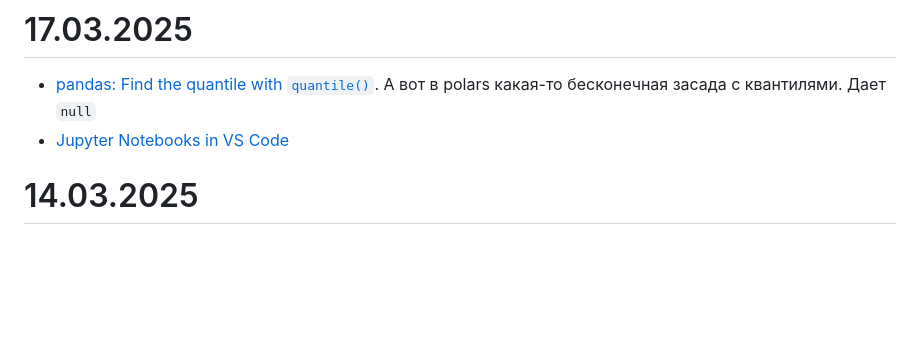
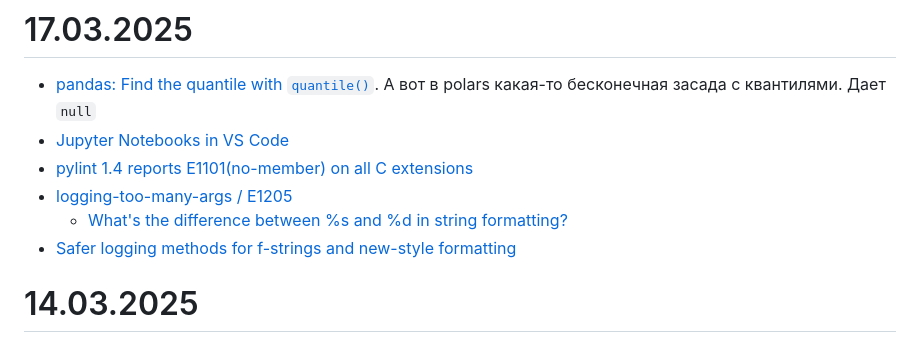
Before and after one commit to iMissile/Self.Writing, a Markdown page: Notes/python_lang.md, the part around the change. GitHub-like rendering; blank space fills up the shorter version.

Commit message:
[wip] новые ссылки

```diff
--- a/Notes/python_lang.md
+++ b/Notes/python_lang.md
@@ -364,6 +364,10 @@ And as always, make sure to save the installation commands with version-locked d
 # 17.03.2025
 - [pandas: Find the quantile with `quantile()`](https://note.nkmk.me/en/python-pandas-quantile/). А вот в polars какая-то бесконечная засада с квантилями. Дает `null`
 - [Jupyter Notebooks in VS Code](https://code.visualstudio.com/docs/datascience/jupyter-notebooks)
+- [pylint 1.4 reports E1101(no-member) on all C extensions](https://stackoverflow.com/questions/28437071/pylint-1-4-reports-e1101no-member-on-all-c-extensions)
+- [logging-too-many-args / E1205](https://pylint.readthedocs.io/en/latest/user_guide/messages/error/logging-too-many-args.html)
+	- [What's the difference between %s and %d in string formatting?](https://stackoverflow.com/questions/4288973/whats-the-difference-between-s-and-d-in-string-formatting)
+- [Safer logging methods for f-strings and new-style formatting](https://discuss.python.org/t/safer-logging-methods-for-f-strings-and-new-style-formatting/13802/20)
 
 # 14.03.2025
 - [How do I disable a test using pytest?](https://stackoverflow.com/questions/38442897/how-do-i-disable-a-test-using-pytest).
```
Also changed, not shown: 1 other file.
